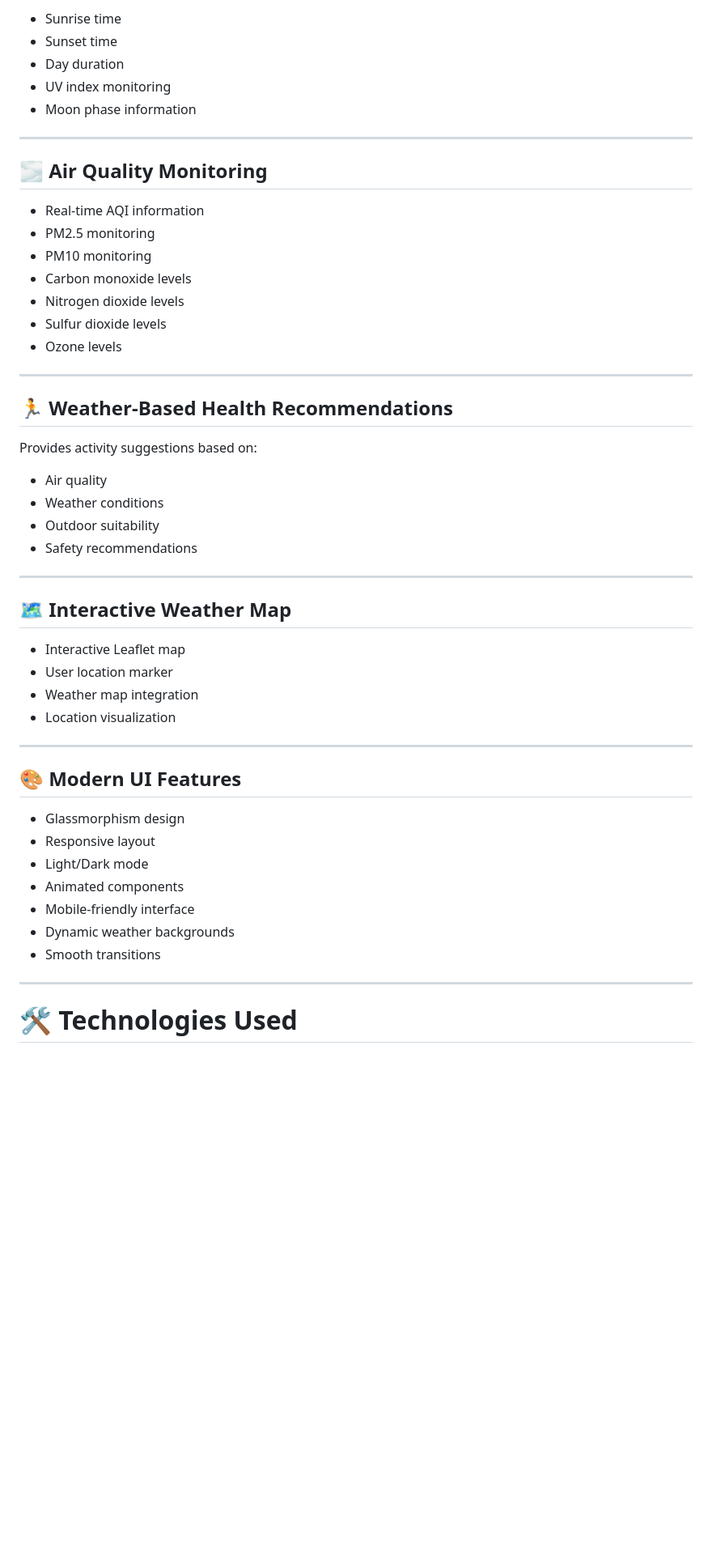
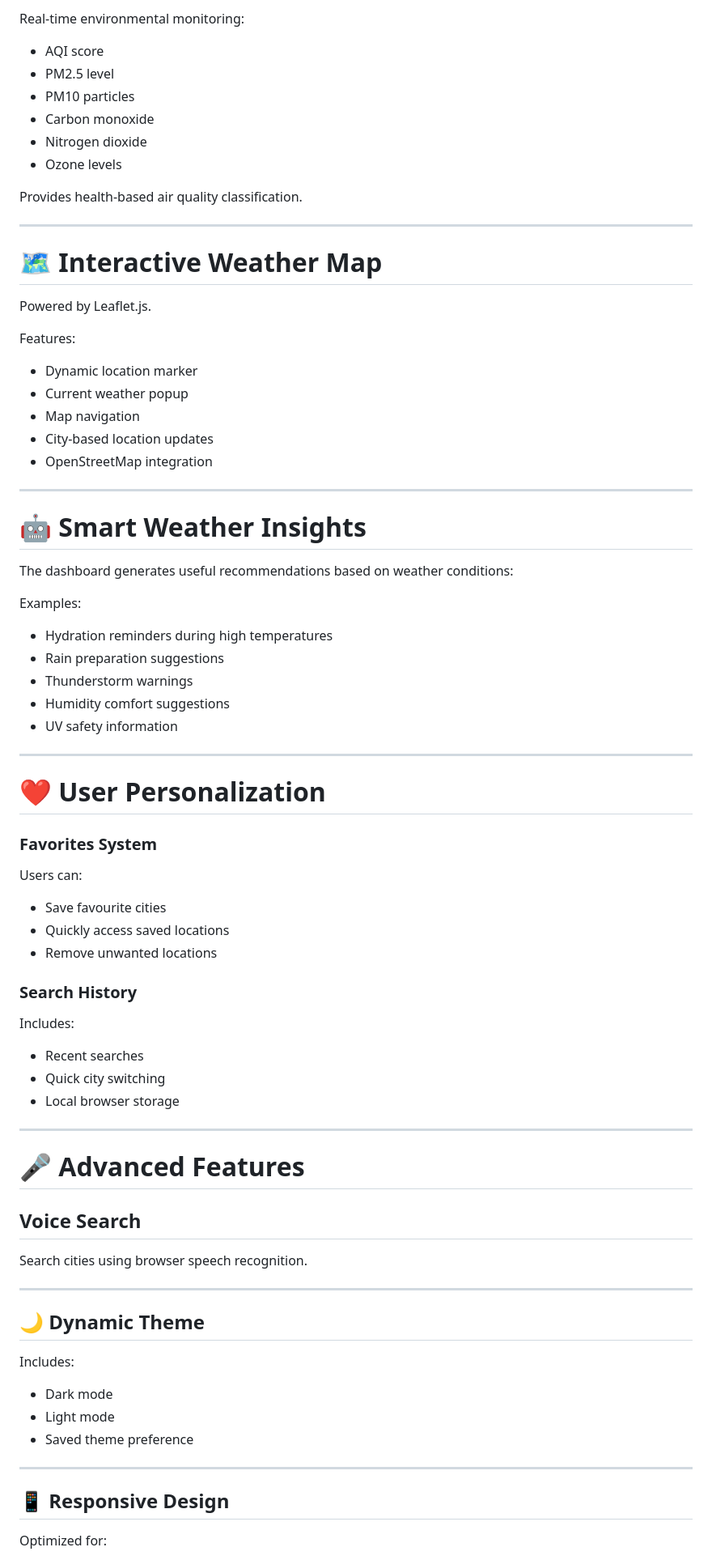
Before and after one commit to Aditi2205-git/WeatherSphere-Pro, a Markdown page: README.md, the part around one of its changes. Shown at 81% size. Drawn GitHub-style; blank space fills up the shorter version.

Commit message:
Revise README structure and content for clarity
Updated README to enhance structure and clarity, including feature descriptions, installation instructions, and technology stack.

```diff
--- a/README.md
+++ b/README.md
@@ -58,54 +78,85 @@ https://yourusername.github.io/WeatherSphere-Pro/
 
-* Sunrise time
-* Sunset time
-* Day duration
-* UV index monitoring
-* Moon phase information
+Real-time environmental monitoring:
+
+- AQI score
+- PM2.5 level
+- PM10 particles
+- Carbon monoxide
+- Nitrogen dioxide
+- Ozone levels
+
+Provides health-based air quality classification.
 
 ---
 
-## 🌫️ Air Quality Monitoring
+# 🗺️ Interactive Weather Map
 
-* Real-time AQI information
-* PM2.5 monitoring
-* PM10 monitoring
-* Carbon monoxide levels
-* Nitrogen dioxide levels
-* Sulfur dioxide levels
-* Ozone levels
+Powered by Leaflet.js.
+
+Features:
+
+- Dynamic location marker
+- Current weather popup
+- Map navigation
+- City-based location updates
+- OpenStreetMap integration
 
 ---
 
-## 🏃 Weather-Based Health Recommendations
+# 🤖 Smart Weather Insights
 
-Provides activity suggestions based on:
+The dashboard generates useful recommendations based on weather conditions:
 
-* Air quality
-* Weather conditions
-* Outdoor suitability
-* Safety recommendations
+Examples:
+
+- Hydration reminders during high temperatures
+- Rain preparation suggestions
+- Thunderstorm warnings
+- Humidity comfort suggestions
+- UV safety information
 
 ---
 
-## 🗺️ Interactive Weather Map
+# ❤️ User Personalization
 
-* Interactive Leaflet map
-* User location marker
-* Weather map integration
-* Location visualization
+### Favorites System
+
+Users can:
+
+- Save favourite cities
+- Quickly access saved locations
+- Remove unwanted locations
+
+
+### Search History
+
+Includes:
+
+- Recent searches
+- Quick city switching
+- Local browser storage
 
 ---
 
-## 🎨 Modern UI Features
+# 🎤 Advanced Features
 
-* Glassmorphism design
-* Responsive layout
-* Light/Dark mode
-* Animated components
-* Mobile-friendly interface
-* Dynamic weather backgrounds
-* Smooth transitions
+## Voice Search
+
+Search cities using browser speech recognition.
 
 ---
 
-# 🛠️ Technologies Used
+## 🌙 Dynamic Theme
+
+Includes:
+
+- Dark mode
+- Light mode
+- Saved theme preference
+
+---
+
+## 📱 Responsive Design
+
+Optimized for:
+
```
Also changed, not shown: other parts of README.md (+88 -106 lines).
